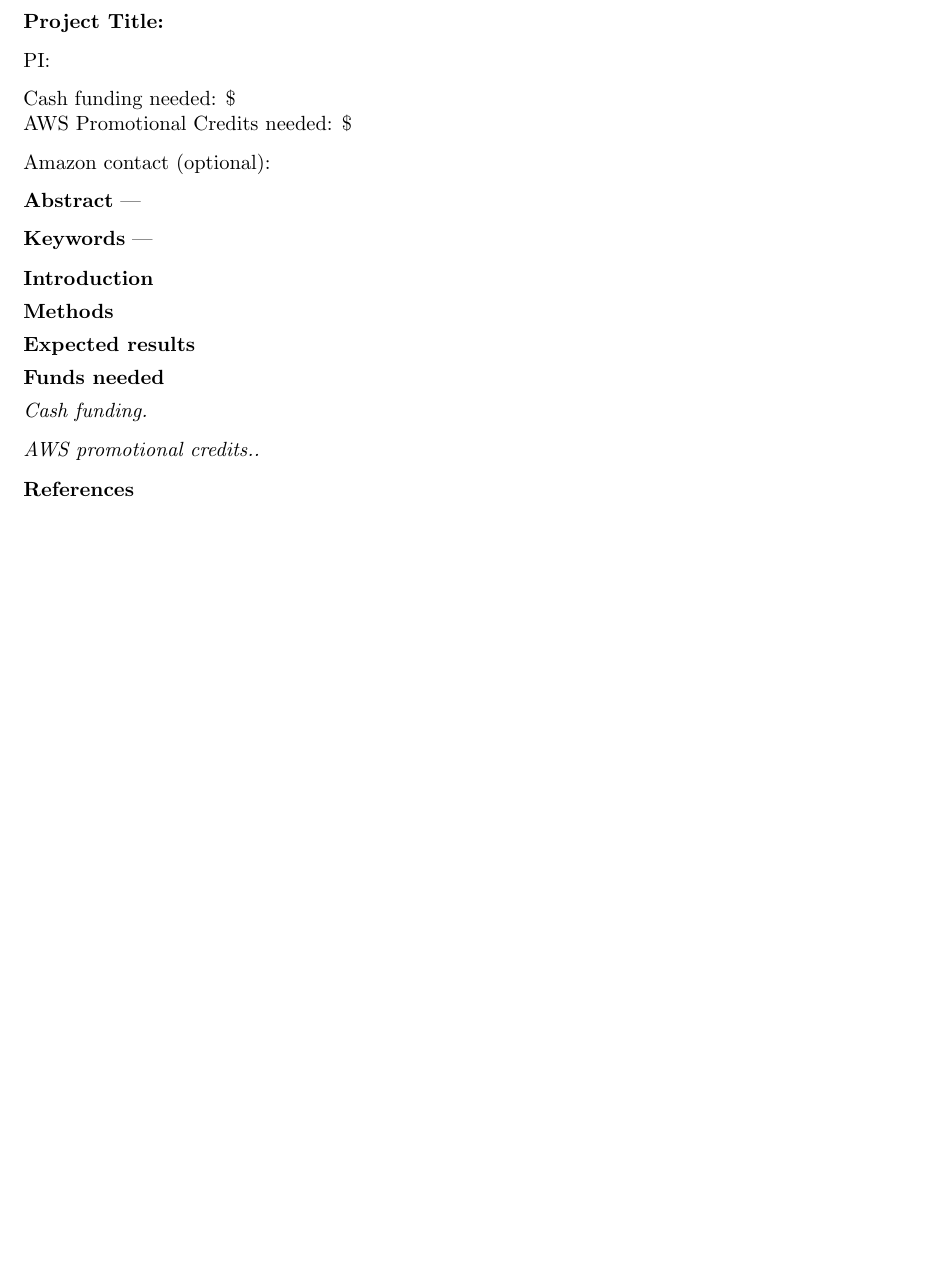
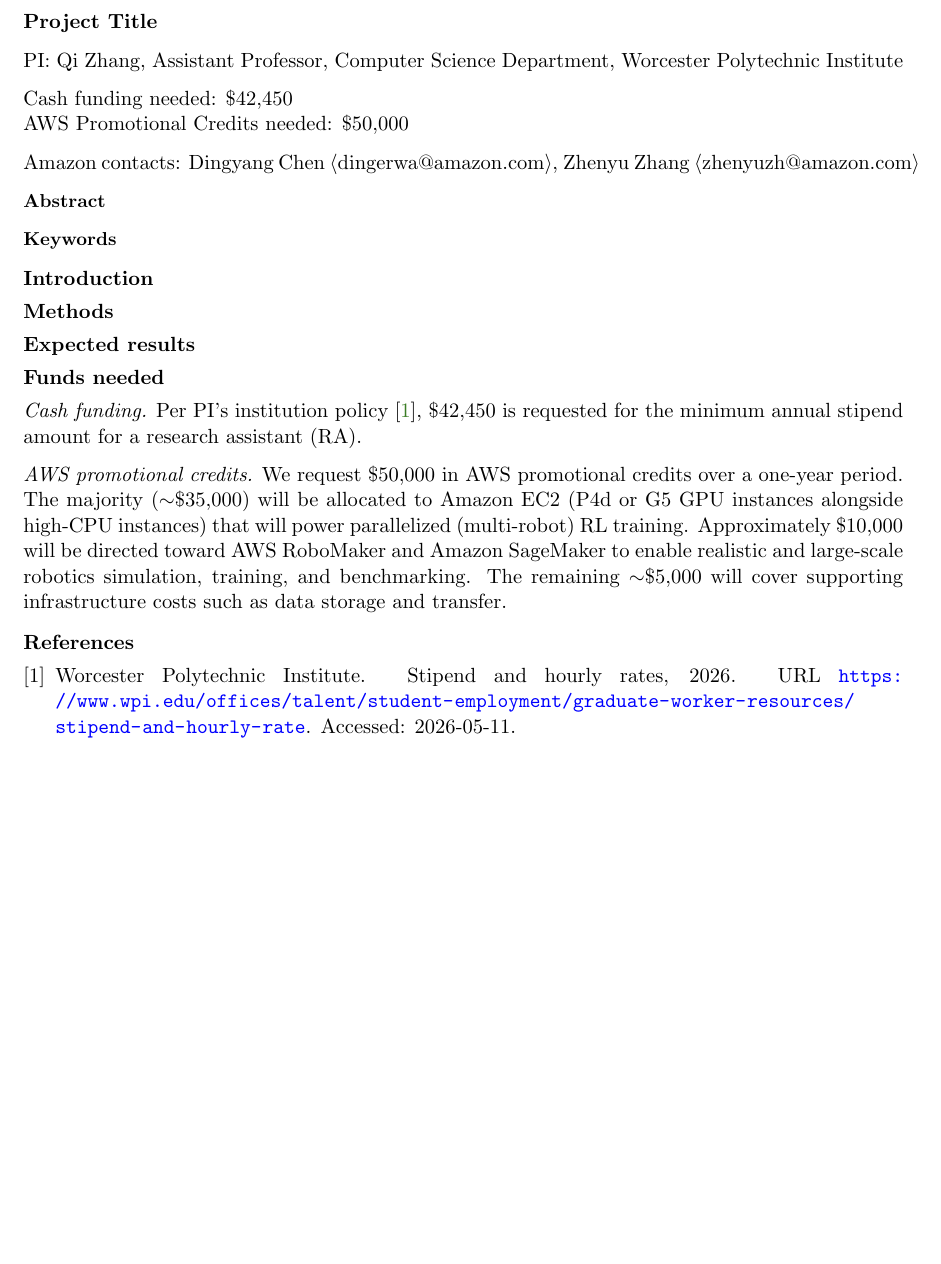
Before and after one commit to qizhg/ara_spring2026, a LaTeX document (main.tex, which reads references.bib): part of the page, cut so that both start at the same text. Compiled offline with pdfLaTeX.

Commit message:
Updates from Overleaf

```diff
--- a/main.tex
+++ b/main.tex
@@ -15,19 +16,20 @@
 
 \begin{document}
 
-\noindent\textbf{Project Title:}
+\noindent\textbf{Project Title}
 
-\noindent PI:
+\noindent PI: Qi Zhang, Assistant Professor, Computer Science Department, Worcester Polytechnic Institute
 
-\noindent Cash funding needed: \$\\
-AWS Promotional Credits needed: \$
+\noindent Cash funding needed: \$42,450\\
+AWS Promotional Credits needed: \$50,000
 
-\noindent Amazon contact (optional):
+\noindent Amazon contacts:
+Dingyang Chen $\langle$dingerwa@amazon.com$\rangle$,
+Zhenyu Zhang $\langle$zhenyuzh@amazon.com$\rangle$
 
+\noindent{\small \bf Abstract}
 
-\noindent\textbf{Abstract} ---
-
-\noindent\textbf{Keywords} ---
+\noindent{\small \bf Keywords}
 
 
 \section{Introduction}
@@ -38,13 +40,17 @@
 
 
 \section{Funds needed}
+\noindent{\em Cash funding.}
+Per PI's institution policy~\citep{wpi_stipend_rates}, \$42,450 is requested for the minimum annual stipend amount for a research assistant (RA).
 
-\noindent{\em Cash funding.}
-
-\noindent{\em AWS promotional credits..}
+\noindent{\em AWS promotional credits.}
+We request \$50,000 in AWS promotional credits over a one-year period.
+The majority ($\sim$\$35,000) will be allocated to Amazon EC2 (P4d or G5 GPU instances alongside high-CPU instances) that will power parallelized (multi-robot) RL training.
+Approximately \$10,000 will be directed toward AWS RoboMaker and Amazon SageMaker to enable realistic and large-scale robotics simulation, training, and benchmarking.
+The remaining $\sim$\$5,000 will cover supporting infrastructure costs such as data storage and transfer.
 
 
-\bibliographystyle{plain}
+\bibliographystyle{plainnat}
 \bibliography{references}
 
 \end{document}
--- a/references.bib
+++ b/references.bib
@@ -0,0 +1,7 @@
+@misc{wpi_stipend_rates,
+  author       = {{Worcester Polytechnic Institute}},
+  title        = {Stipend and Hourly Rates},
+  year         = {2026},
+  url          = {https://www.wpi.edu/offices/talent/student-employment/graduate-worker-resources/stipend-and-hourly-rate},
+  note         = {Accessed: 2026-05-11}
+}
```
Also changed, not shown: main.tex (5 more changed lines).
